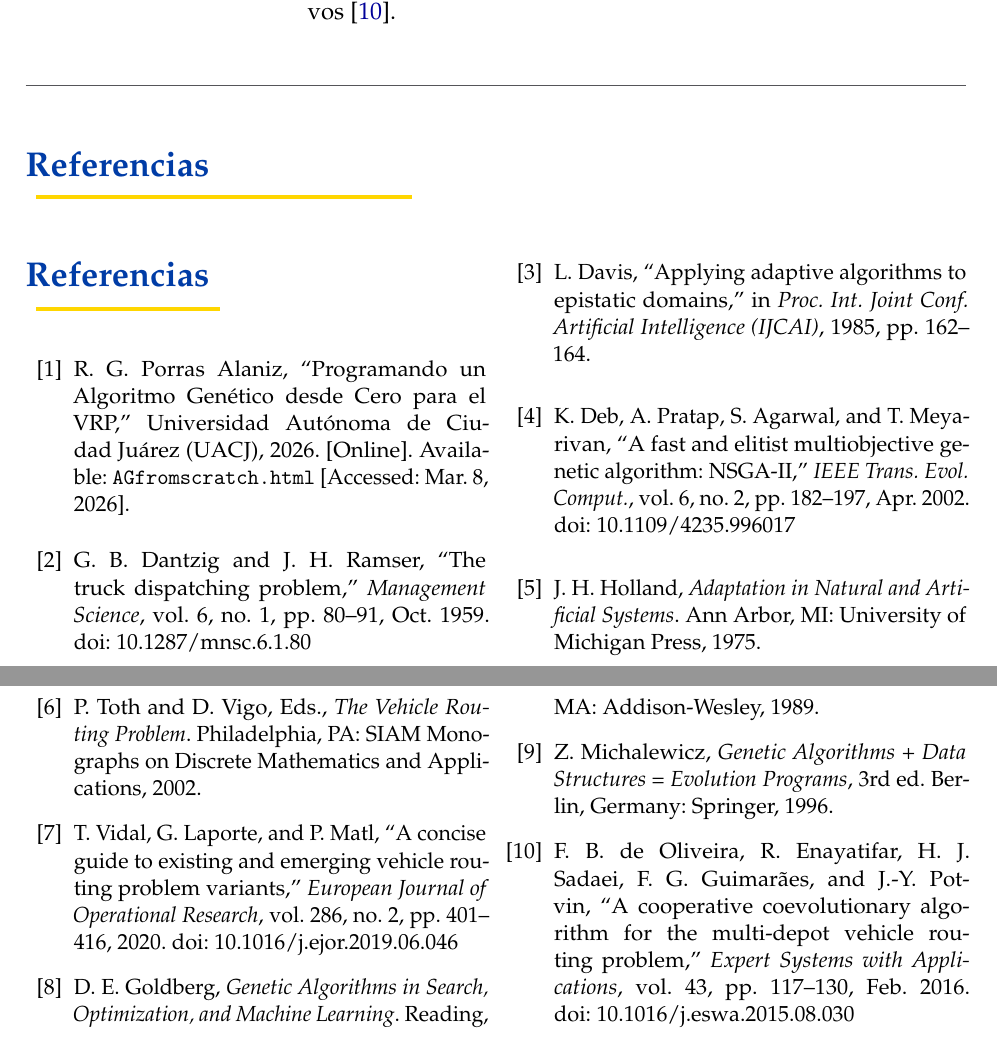
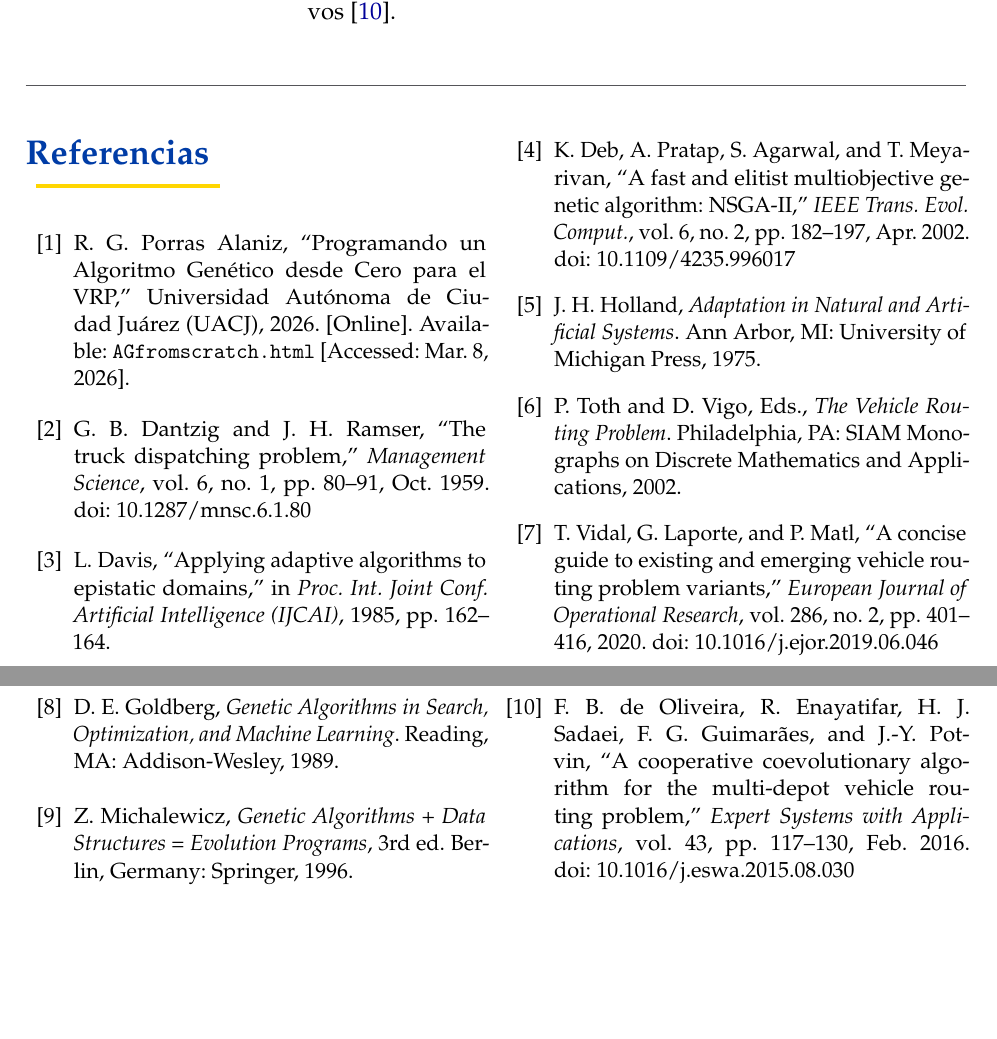
Before and after one commit to jrebull/MIAAD_Smart_AGfromscratch, a LaTeX document (report/reporte_vrp_ag.tex): two parts of pages 13 and 14 of 14, joined at a grey line, cut so that both start at the same text, the shorter picture padded with empty space. Compiled offline with pdfLaTeX.

Commit message:
fix: remove duplicate Referencias heading in LaTeX report
thebibliography already generates its own title via babel spanish,
so the manual \section*{Referencias} was causing a duplicate.

```diff
--- a/report/reporte_vrp_ag.tex
+++ b/report/reporte_vrp_ag.tex
@@ -522,9 +522,6 @@ Los resultados del experimento computacional confirman la viabilidad del Algorit
 % ==========================================================
 % REFERENCIAS — doble columna
 % ==========================================================
-\section*{Referencias}
-\addcontentsline{toc}{section}{Referencias}
-
 \begin{multicols}{2}
 \small
 \begin{thebibliography}{10}
```
